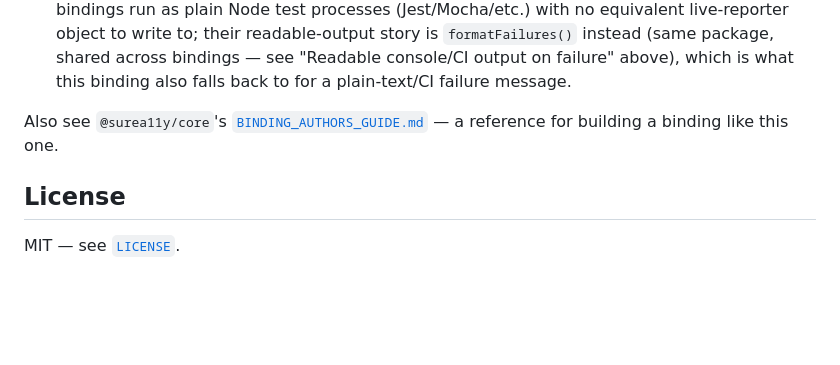
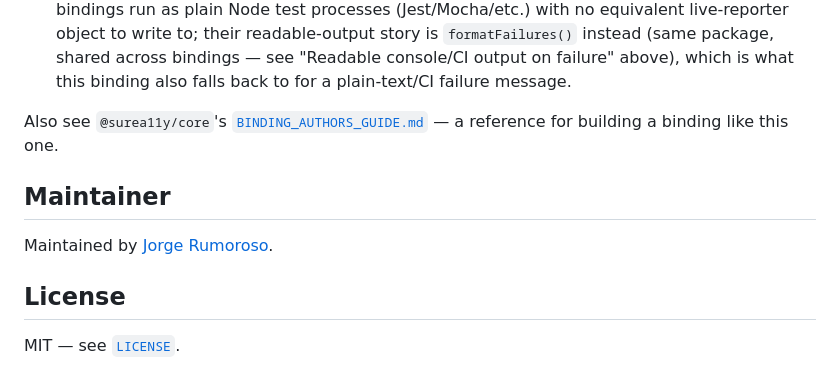
Before and after one commit to SureA11y/cypress, a Markdown page: README.md, the part around the change. Drawn GitHub-style; blank space fills up the shorter version.

Commit message:
Name the maintainer in the README
The repos moved into the SureA11y org, so the personal namespace no
longer supplies a visible human. Name one explicitly instead: people
trust org-hosted code and a named maintainer, and the move removed the
second half of that.

```diff
--- a/README.md
+++ b/README.md
@@ -199,6 +199,10 @@ This binding's builder API is deliberately close to `@surea11y/playwright`'s, `@
 
 Also see `@surea11y/core`'s [`BINDING_AUTHORS_GUIDE.md`](https://github.com/SureA11y/core/blob/main/docs/BINDING_AUTHORS_GUIDE.md) — a reference for building a binding like this one.
 
+## Maintainer
+
+Maintained by [Jorge Rumoroso](https://github.com/rumoroso).
+
 ## License
 
 MIT — see [`LICENSE`](./LICENSE).
```
